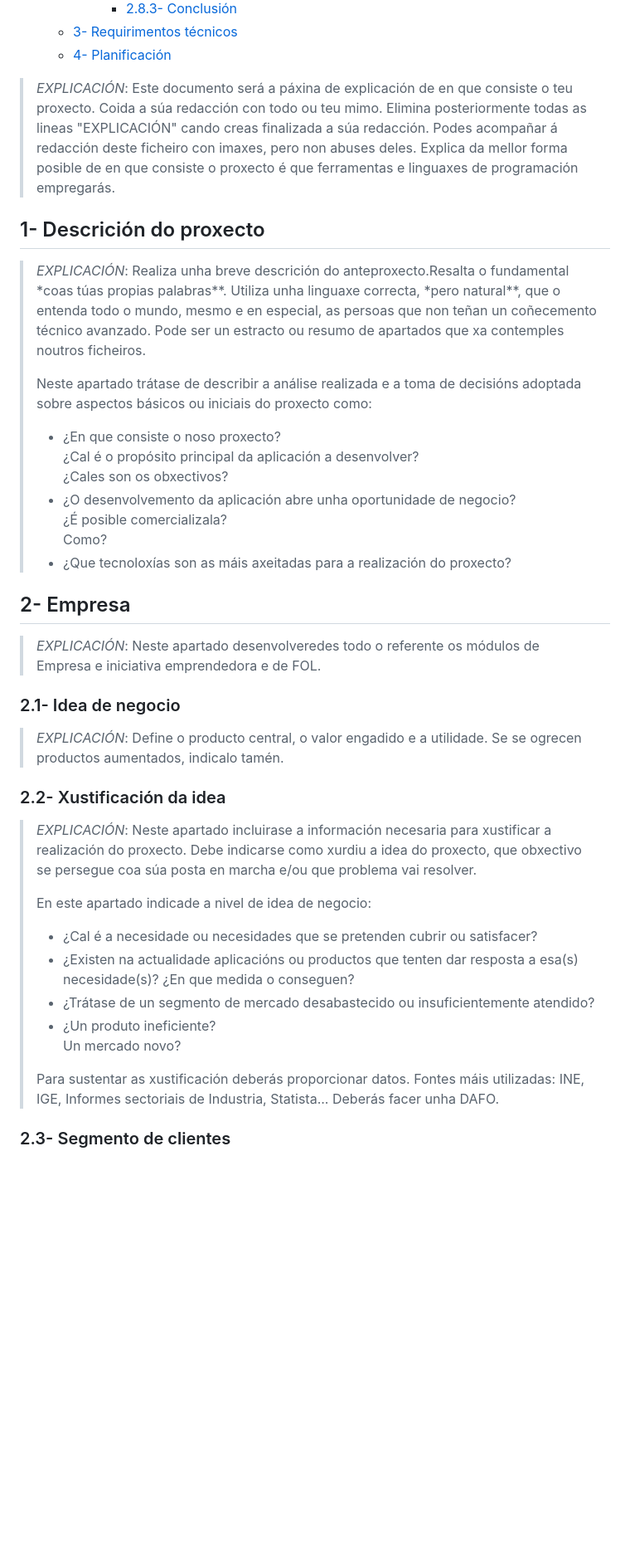
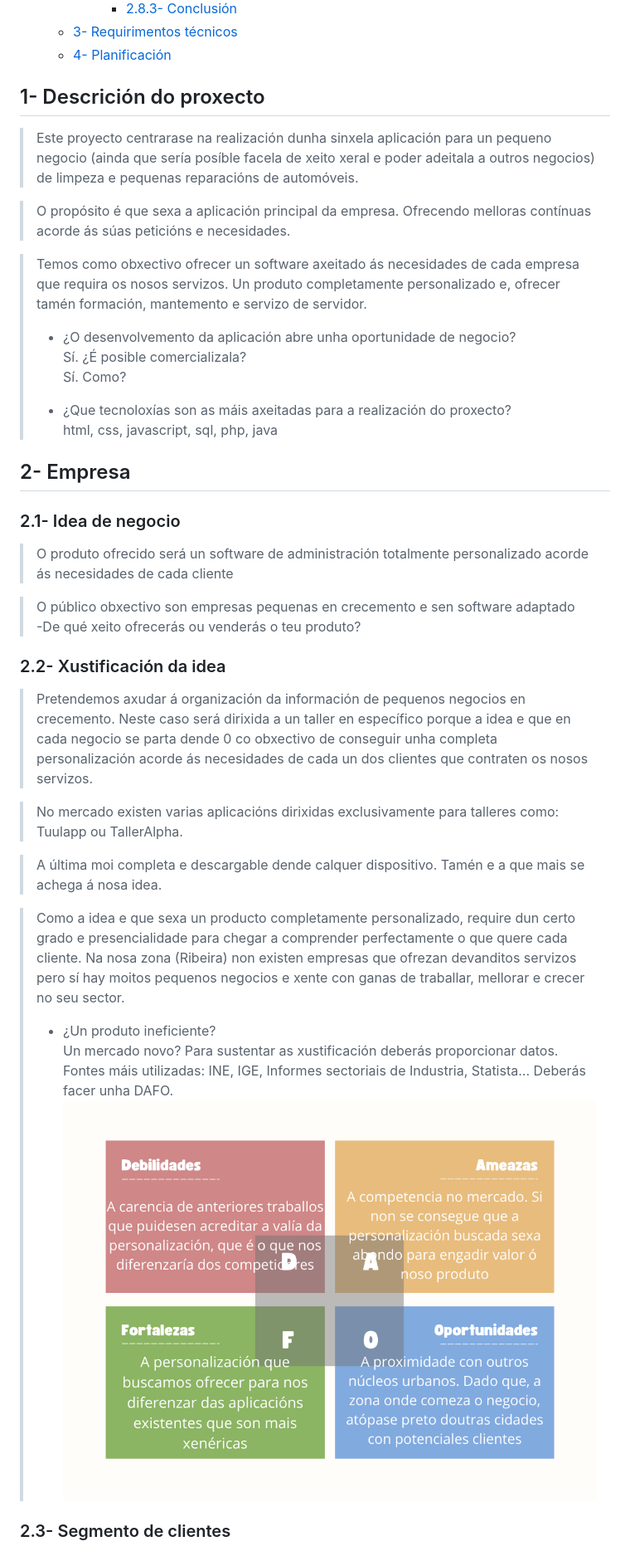
Before and after one commit to hola761/Proxecto-DAW-23-24, a Markdown page: doc/documentosProyecto/1_Anteproxecto.md, the part around the change printed below. Shown: that part at 83% size. Drawn GitHub-style; pictures changed too: doc/img/DAFO.png (added); blank space fills up the shorter version.

```diff
--- a/doc/documentosProyecto/1_Anteproxecto.md
+++ b/doc/documentosProyecto/1_Anteproxecto.md
@@ -19,46 +19,44 @@
   - [3- Requirimentos técnicos](#3--requirimentos-técnicos)
   - [4- Planificación](#4--planificación)
 
-> _EXPLICACIÓN_: Este documento será a páxina de explicación de en que consiste o teu proxecto. Coida a súa redacción con todo ou teu mimo. Elimina posteriormente todas as lineas "EXPLICACIÓN" cando creas finalizada a súa redacción.
-> Podes acompañar á redacción deste ficheiro con imaxes, pero non abuses deles.
-> Explica da mellor forma posible de en que consiste o proxecto é que ferramentas e linguaxes de programación empregarás.
+## 1- Descrición do proxecto
+> Este proyecto centrarase na realización dunha sinxela aplicación para un pequeno negocio (ainda que sería posíble facela de xeito xeral e poder adeitala a outros negocios) de limpeza e pequenas reparacións de automóveis.
 
-## 1- Descrición do proxecto
+> O propósito é que sexa a aplicación principal da empresa. Ofrecendo melloras contínuas acorde ás súas peticións e necesidades.
 
-> _EXPLICACIÓN_: Realiza unha breve descrición do anteproxecto.Resalta o fundamental *coas túas propias palabras\*\*. Utiliza unha linguaxe correcta, *pero natural\*\*, que o entenda todo o mundo, mesmo e en especial, as persoas que non teñan un coñecemento técnico avanzado. Pode ser un estracto ou resumo de apartados que xa contemples noutros ficheiros.
+> Temos como obxectivo ofrecer un software axeitado ás necesidades de cada empresa que requira os nosos servizos. Un produto completamente personalizado e, ofrecer tamén formación, mantemento e servizo de servidor.
+> - ¿O desenvolvemento da aplicación abre unha oportunidade de negocio?
+> Sí.
+> ¿É posible comercializala?
+> Sí.
+> Como?
 >
-> Neste apartado trátase de describir a análise realizada e a toma de decisións adoptada sobre aspectos básicos ou iniciais do proxecto como:
->
-> - ¿En que consiste o noso proxecto?
-> ¿Cal é o propósito principal da aplicación a desenvolver?
-> ¿Cales son os obxectivos?
-> - ¿O desenvolvemento da aplicación abre unha oportunidade de negocio?
-> ¿É posible comercializala?
-> Como?
 > - ¿Que tecnoloxías son as máis axeitadas para a realización do proxecto?
+> html, css, javascript, sql, php, java
 
 ## 2- Empresa
 
-> _EXPLICACIÓN_: Neste apartado desenvolveredes todo o referente os módulos de Empresa e iniciativa emprendedora e de FOL.
-
 ### 2.1- Idea de negocio
 
-> _EXPLICACIÓN_: Define o producto central, o valor engadido e a utilidade. Se se ogrecen productos aumentados, indicalo tamén.
+> O produto ofrecido será un software de administración totalmente personalizado acorde ás necesidades de cada cliente
+
+> O público obxectivo son empresas pequenas en crecemento e sen software adaptado
+> -De qué xeito ofrecerás ou venderás o teu produto?
 
 ### 2.2- Xustificación da idea
 
-> _EXPLICACIÓN_: Neste apartado incluirase a información necesaria para xustificar a realización do proxecto. Debe indicarse como xurdiu a idea do proxecto, que obxectivo se persegue coa súa posta en marcha e/ou que problema vai resolver.
->
-> En este apartado indicade a nivel de idea de negocio:
->
-> - ¿Cal é a necesidade ou necesidades que se pretenden cubrir ou satisfacer?
-> - ¿Existen na actualidade aplicacións ou productos que tenten dar resposta a esa(s) necesidade(s)? ¿En que medida o conseguen?
-> - ¿Trátase de un segmento de mercado desabastecido ou insuficientemente atendido?
+> Pretendemos axudar á organización da información de pequenos negocios en crecemento. Neste caso será dirixida a un taller en específico porque a idea e que en cada negocio se parta dende 0 co obxectivo de conseguir unha completa personalización acorde ás necesidades de cada un dos clientes que contraten os nosos servizos.
+
+> No mercado existen varias aplicacións dirixidas exclusivamente para talleres como: Tuulapp ou TallerAlpha.
+
+> A última moi completa e descargable dende calquer dispositivo. Tamén e a que mais se achega á nosa idea.
+
+> Como a idea e que sexa un producto completamente personalizado, require dun certo grado e presencialidade para chegar a comprender perfectamente o que quere cada cliente. Na nosa zona (Ribeira) non existen empresas que ofrezan devanditos servizos pero sí hay moitos pequenos negocios e xente con ganas de traballar, mellorar e crecer no seu sector.
 > - ¿Un produto ineficiente?
 > Un mercado novo?
->
 > Para sustentar as xustificación deberás proporcionar datos. Fontes máis utilizadas: INE, IGE, Informes sectoriais de
 > Industria, Statista... Deberás facer unha DAFO.
+> ![Diagrama DAFO](/doc/img/DAFO.png)
 
 ### 2.3- Segmento de clientes
 
```
Also changed, not shown: other parts of doc/documentosProyecto/1_Anteproxecto.md (+70 -38 lines), doc/img/Gantt-oscuro.png (added).
